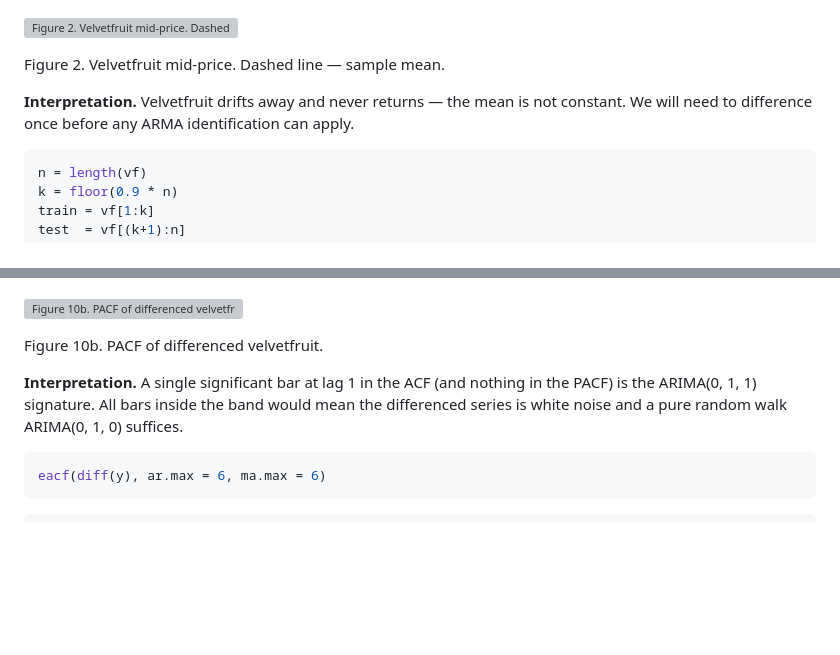
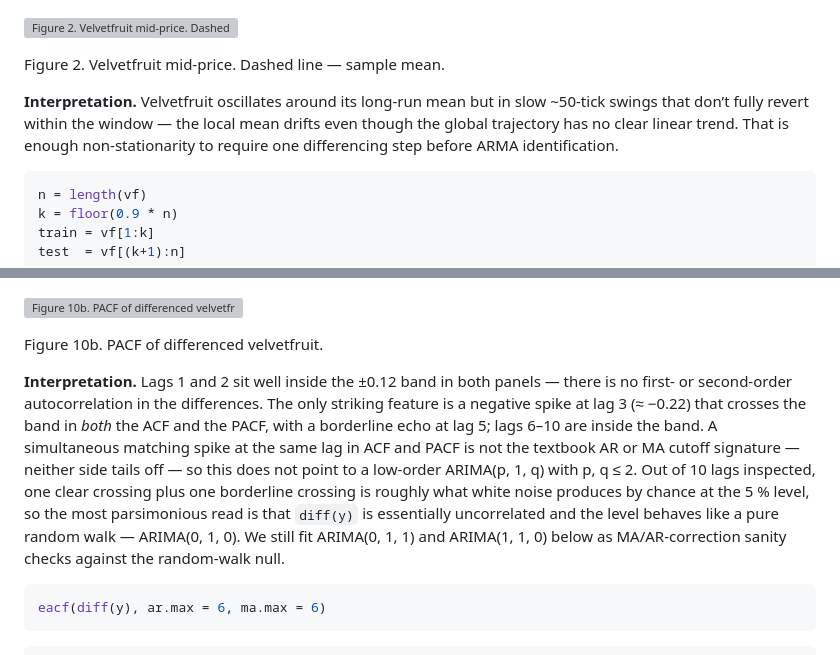
Before and after one commit to TommySailami/imc-time-series-report, a Markdown page: README.md, 2 parts joined by grey strips. Drawn GitHub-style; blank space fills up the shorter version; grey boxes are pictures that could not be loaded.

````diff
--- a/README.md
+++ b/README.md
@@ -366,9 +366,11 @@ Figure 2. Velvetfruit mid-price. Dashed line — sample mean.
 
 </div>
 
-**Interpretation.** Velvetfruit drifts away and never returns — the mean
-is not constant. We will need to difference once before any ARMA
-identification can apply.
+**Interpretation.** Velvetfruit oscillates around its long-run mean but
+in slow ~50-tick swings that don’t fully revert within the window — the
+local mean drifts even though the global trajectory has no clear linear
+trend. That is enough non-stationarity to require one differencing step
+before ARMA identification.
 
 ``` r
 n = length(vf)
@@ -457,10 +459,20 @@ Figure 10b. PACF of differenced velvetfruit.
 
 </div>
 
-**Interpretation.** A single significant bar at lag 1 in the ACF (and
-nothing in the PACF) is the ARIMA(0, 1, 1) signature. All bars inside
-the band would mean the differenced series is white noise and a pure
-random walk ARIMA(0, 1, 0) suffices.
+**Interpretation.** Lags 1 and 2 sit well inside the ±0.12 band in both
+panels — there is no first- or second-order autocorrelation in the
+differences. The only striking feature is a negative spike at lag 3 (≈
+−0.22) that crosses the band in *both* the ACF and the PACF, with a
+borderline echo at lag 5; lags 6–10 are inside the band. A simultaneous
+matching spike at the same lag in ACF and PACF is not the textbook AR or
+MA cutoff signature — neither side tails off — so this does not point to
+a low-order ARIMA(p, 1, q) with p, q ≤ 2. Out of 10 lags inspected, one
+clear crossing plus one borderline crossing is roughly what white noise
+produces by chance at the 5 % level, so the most parsimonious read is
+that `diff(y)` is essentially uncorrelated and the level behaves like a
+pure random walk — ARIMA(0, 1, 0). We still fit ARIMA(0, 1, 1) and
+ARIMA(1, 1, 0) below as MA/AR-correction sanity checks against the
+random-walk null.
 
 ``` r
 eacf(diff(y), ar.max = 6, ma.max = 6)
````
